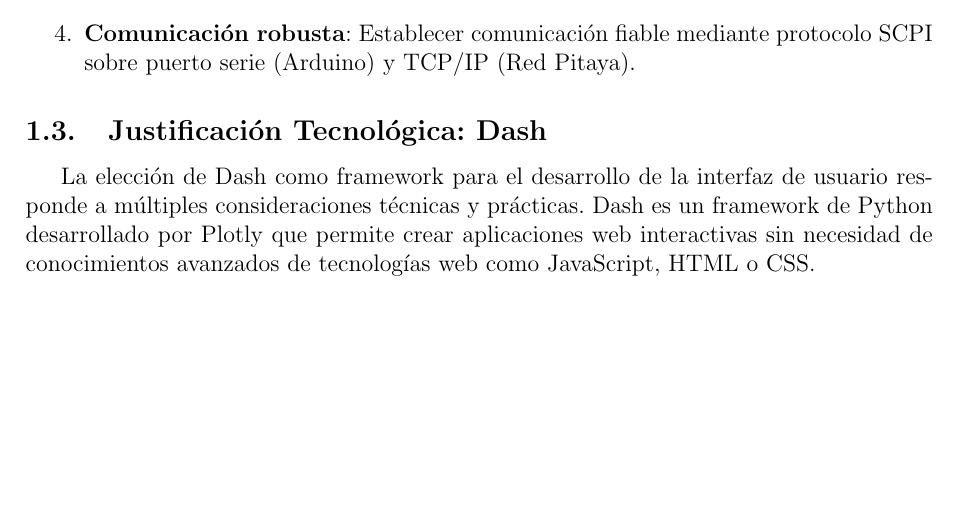
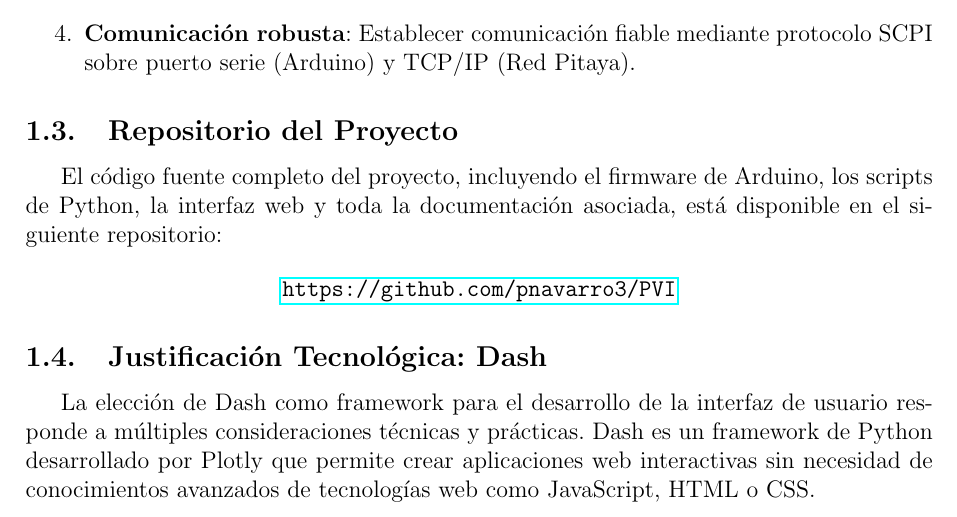
Before and after one commit to pnavarro3/PVI, a LaTeX document (Entregable_3.tex): part of page 3 of 20, cut so that both start at the same text, the shorter picture padded with empty space. Compiled offline with pdfLaTeX.

Commit message:
Añadir enlace al repo

```diff
--- a/Entregable_3.tex
+++ b/Entregable_3.tex
@@ -99,6 +99,14 @@ Los objetivos principales de este entregable son:
 
     \item \textbf{Comunicación robusta}: Establecer comunicación fiable mediante protocolo SCPI sobre puerto serie (Arduino) y TCP/IP (Red Pitaya).
 \end{enumerate}
+
+\subsection{Repositorio del Proyecto}
+
+El código fuente completo del proyecto, incluyendo el firmware de Arduino, los scripts de Python, la interfaz web y toda la documentación asociada, está disponible en el siguiente repositorio:
+
+\begin{center}
+\url{https://github.com/pnavarro3/PVI}
+\end{center}
 
 \subsection{Justificación Tecnológica: Dash}
 
```
